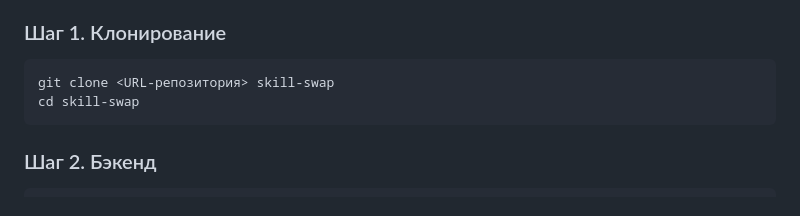
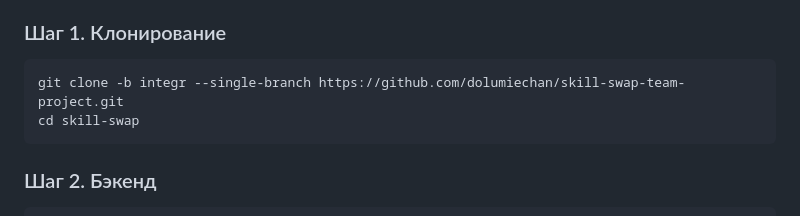
Before and after one commit to dolumiechan/skill-swap-team-project, a Markdown page: README.md, the part around the change. Drawn GitHub-style.

````diff
--- a/README.md
+++ b/README.md
@@ -12,7 +12,7 @@
 ### Шаг 1. Клонирование
 
 ```bash
-git clone <URL-репозитория> skill-swap
+git clone -b integr --single-branch https://github.com/dolumiechan/skill-swap-team-project.git
 cd skill-swap
 ```
 
````
